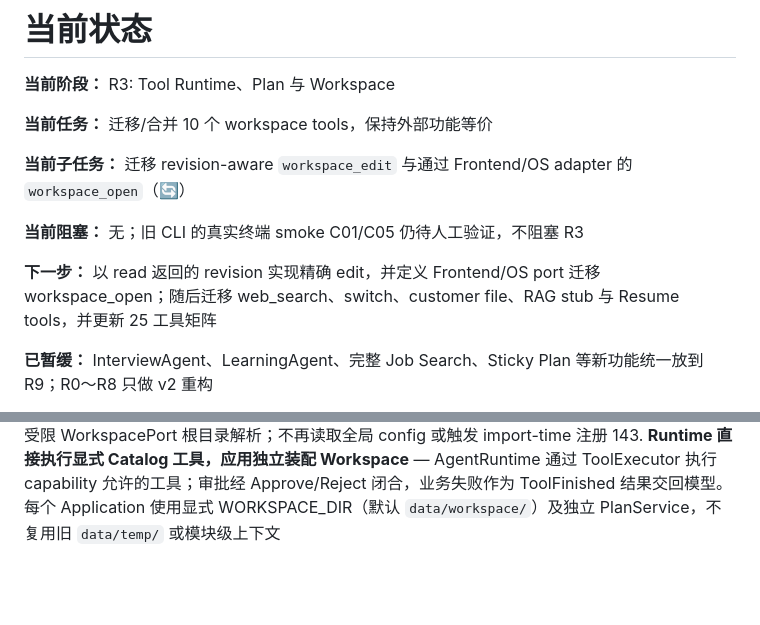
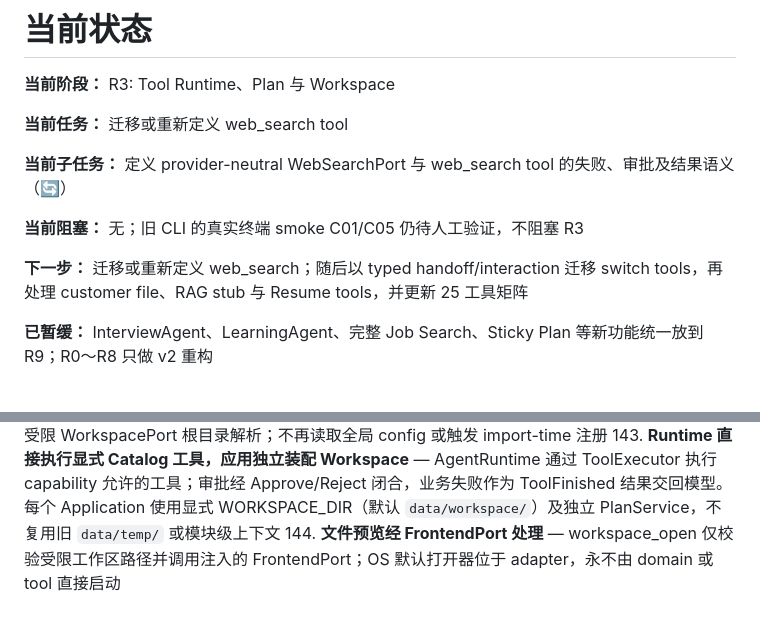
Before and after one commit to CubeAlbert/get-me-in, a Markdown page: docs/current.md, 2 parts joined by grey strips. GitHub-like rendering; blank space fills up the shorter version.

```diff
--- a/docs/current.md
+++ b/docs/current.md
@@ -2,13 +2,13 @@
 
 **当前阶段：** R3: Tool Runtime、Plan 与 Workspace
 
-**当前任务：** 迁移/合并 10 个 workspace tools，保持外部功能等价
+**当前任务：** 迁移或重新定义 web_search tool
 
-**当前子任务：** 迁移 revision-aware `workspace_edit` 与通过 Frontend/OS adapter 的 `workspace_open`（🔄）
+**当前子任务：** 定义 provider-neutral WebSearchPort 与 web_search tool 的失败、审批及结果语义（🔄）
 
 **当前阻塞：** 无；旧 CLI 的真实终端 smoke C01/C05 仍待人工验证，不阻塞 R3
 
-**下一步：** 以 read 返回的 revision 实现精确 edit，并定义 Frontend/OS port 迁移 workspace_open；随后迁移 web_search、switch、customer file、RAG stub 与 Resume tools，并更新 25 工具矩阵
+**下一步：** 迁移或重新定义 web_search；随后以 typed handoff/interaction 迁移 switch tools，再处理 customer file、RAG stub 与 Resume tools，并更新 25 工具矩阵
 
 **已暂缓：** InterviewAgent、LearningAgent、完整 Job Search、Sticky Plan 等新功能统一放到 R9；R0～R8 只做 v2 重构
 
@@ -23,3 +23,4 @@
 141. **保留静态 prompt 的 JSON 在应用边界归一化** — ModelReplyParser 同时接受 v2 `content/tool_call` 与保留 prompt 的 `message/event_type/tool/event_payload` 形状，内部只输出 v2 ModelReply；不引入旧 Message 或旧 Runtime 协议
 142. **system tools 通过显式 Clock 与 WorkspacePort 注入实现** — 当前时间取自注入的 Clock，工作目录由 ToolContext 中的受限 WorkspacePort 根目录解析；不再读取全局 config 或触发 import-time 注册
 143. **Runtime 直接执行显式 Catalog 工具，应用独立装配 Workspace** — AgentRuntime 通过 ToolExecutor 执行 capability 允许的工具；审批经 Approve/Reject 闭合，业务失败作为 ToolFinished 结果交回模型。每个 Application 使用显式 WORKSPACE_DIR（默认 `data/workspace/`）及独立 PlanService，不复用旧 `data/temp/` 或模块级上下文
+144. **文件预览经 FrontendPort 处理** — workspace_open 仅校验受限工作区路径并调用注入的 FrontendPort；OS 默认打开器位于 adapter，永不由 domain 或 tool 直接启动
```
Also changed, not shown: docs/decision.md (+21 -0 lines), docs/refactor-task.md (+1 -1 lines).
